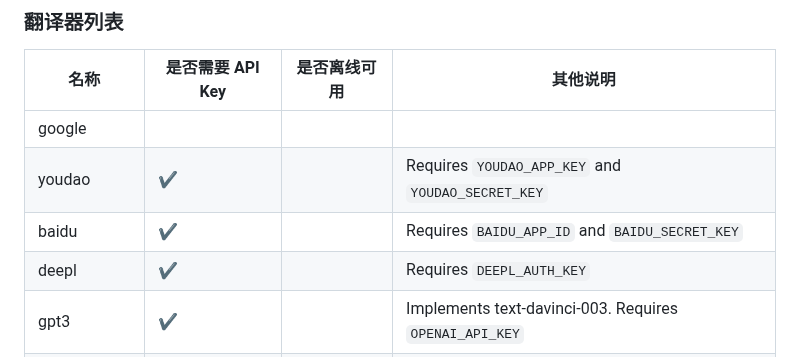
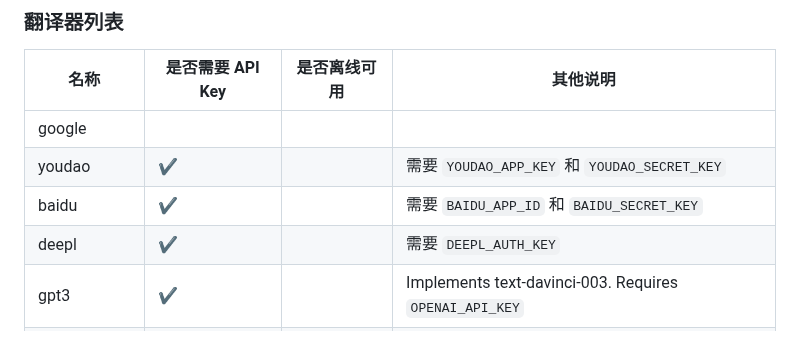
Before and after one commit to zyddnys/manga-image-translator, a Markdown page: README_CN.md, the part around the change. GitHub-like rendering.

```diff
--- a/README_CN.md
+++ b/README_CN.md
@@ -58,9 +58,9 @@ $ pip install git+https://github.com/lucasb-eyer/pydensecrf.git
 | 名称            | 是否需要 API Key | 是否离线可用 | 其他说明                                    |
 | -------------- | ------- | ------- | ----------------------------------------------------- |
 | google         |         |         |                                                       |
-| youdao         | ✔️      |         | Requires `YOUDAO_APP_KEY` and `YOUDAO_SECRET_KEY`     |
-| baidu          | ✔️      |         | Requires `BAIDU_APP_ID` and `BAIDU_SECRET_KEY`        |
-| deepl          | ✔️      |         | Requires `DEEPL_AUTH_KEY`                             |
+| youdao         | ✔️      |         | 需要 `YOUDAO_APP_KEY` 和 `YOUDAO_SECRET_KEY`     |
+| baidu          | ✔️      |         | 需要 `BAIDU_APP_ID` 和 `BAIDU_SECRET_KEY`        |
+| deepl          | ✔️      |         | 需要 `DEEPL_AUTH_KEY`                             |
 | gpt3           | ✔️      |         | Implements text-davinci-003. Requires `OPENAI_API_KEY`|
 | gpt3.5         | ✔️      |         | Implements gpt-3.5-turbo. Requires `OPENAI_API_KEY`   |
 | papago         |         |         |                                                       |
```
